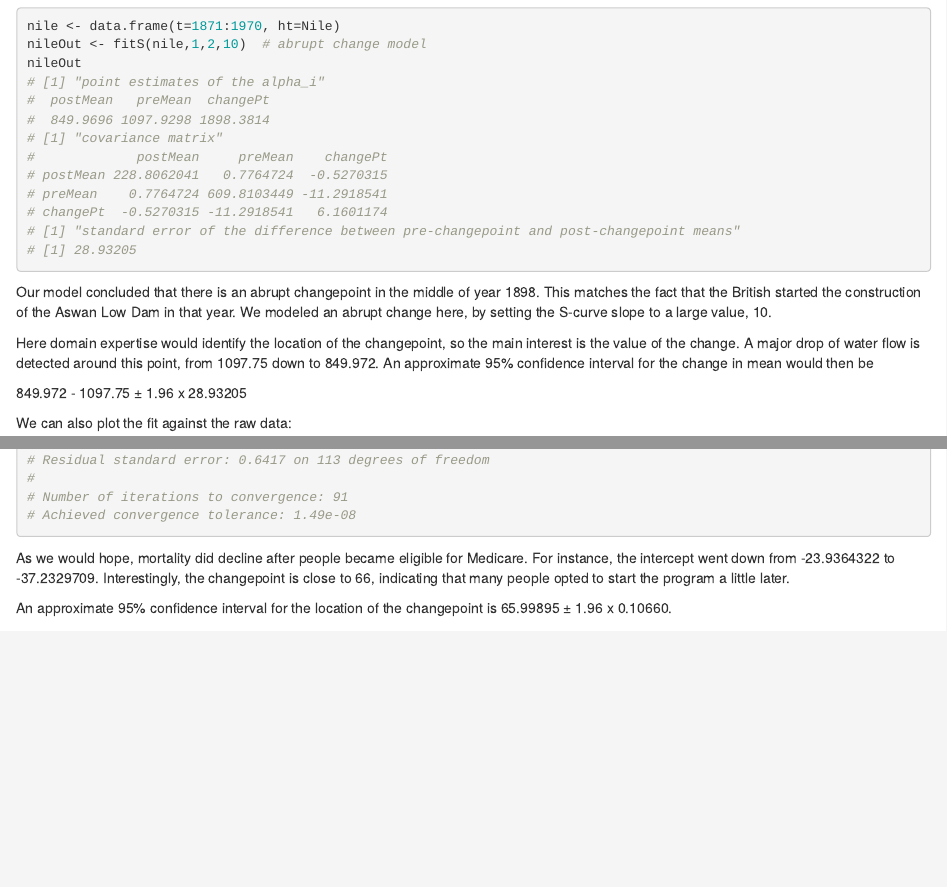
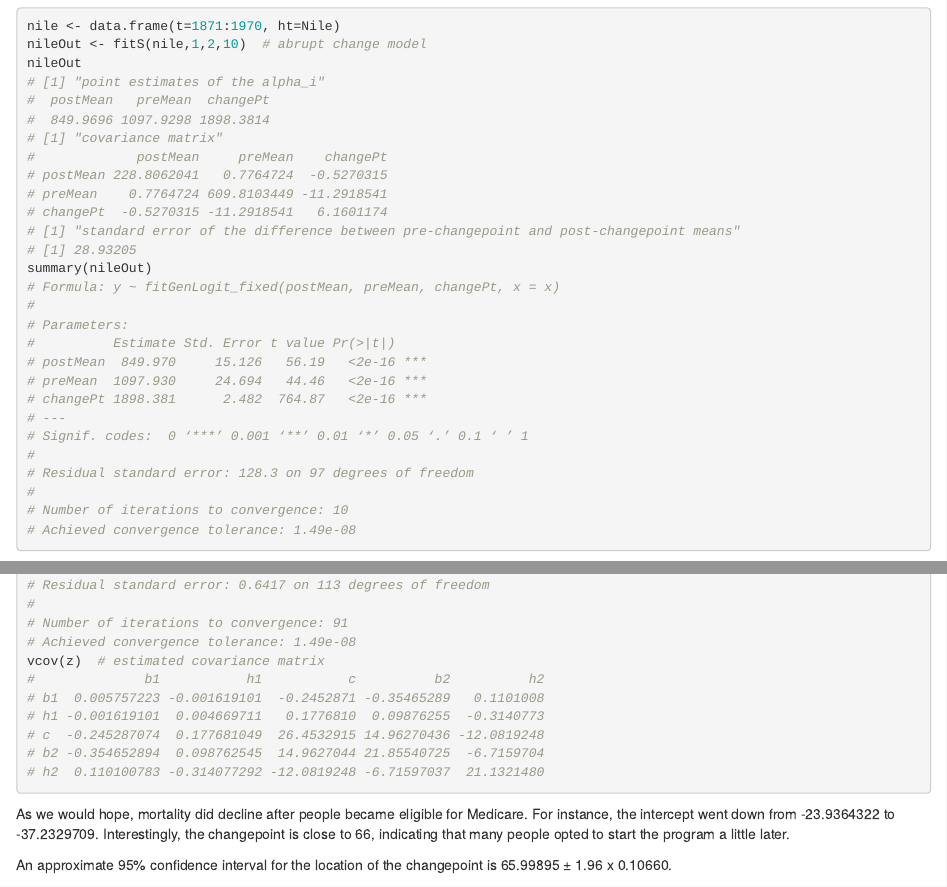
Before and after one commit to matloff/changeS, an R Markdown document (vignettes/Quick_Start.Rmd): the page in a window 1100 px wide, from 480 px down, and a second part further down, joined at a grey line. Rendered offline with R 4.5, knitr and Pandoc, with nearby package versions.

Commit message:
added vcov() etc.

````diff
--- a/vignettes/Quick_Start.Rmd
+++ b/vignettes/Quick_Start.Rmd
@@ -55,6 +55,22 @@ nileOut
 # changePt  -0.5270315 -11.2918541   6.1601174
 # [1] "standard error of the difference between pre-changepoint and post-changepoint means"
 # [1] 28.93205
+summary(nileOut)
+# Formula: y ~ fitGenLogit_fixed(postMean, preMean, changePt, x = x)
+#
+# Parameters:
+#          Estimate Std. Error t value Pr(>|t|)
+# postMean  849.970     15.126   56.19   <2e-16 ***
+# preMean  1097.930     24.694   44.46   <2e-16 ***
+# changePt 1898.381      2.482  764.87   <2e-16 ***
+# ---
+# Signif. codes:  0 ‘***’ 0.001 ‘**’ 0.01 ‘*’ 0.05 ‘.’ 0.1 ‘ ’ 1
+#
+# Residual standard error: 128.3 on 97 degrees of freedom
+#
+# Number of iterations to convergence: 10
+# Achieved convergence tolerance: 1.49e-08
+
 ```
 
 Our model concluded that there is an abrupt changepoint
@@ -152,6 +165,13 @@ summary(z)
 #
 # Number of iterations to convergence: 91
 # Achieved convergence tolerance: 1.49e-08
+vcov(z)  # estimated covariance matrix
+#              b1           h1           c          b2          h2
+# b1  0.005757223 -0.001619101  -0.2452871 -0.35465289   0.1101008
+# h1 -0.001619101  0.004669711   0.1776810  0.09876255  -0.3140773
+# c  -0.245287074  0.177681049  26.4532915 14.96270436 -12.0819248
+# b2 -0.354652894  0.098762545  14.9627044 21.85540725  -6.7159704
+# h2  0.110100783 -0.314077292 -12.0819248 -6.71597037  21.1321480
 ```
 
 As we would hope, mortality did decline after people became eligible for
````
Also changed, not shown: R/FitS.R (+5 -0 lines), R/FitS_linear.R (+7 -0 lines), vignettes/Quick_Start.Rmd (5 more changed lines), 1 other file.
